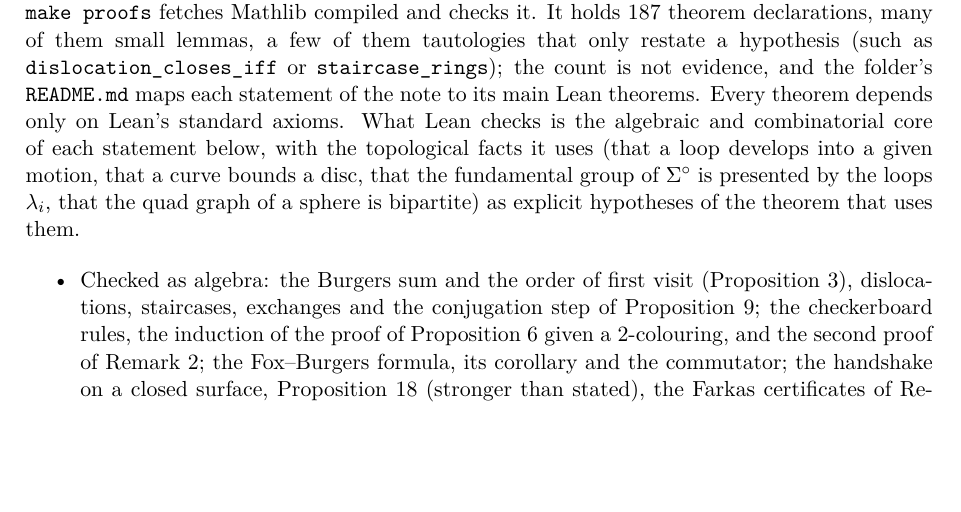
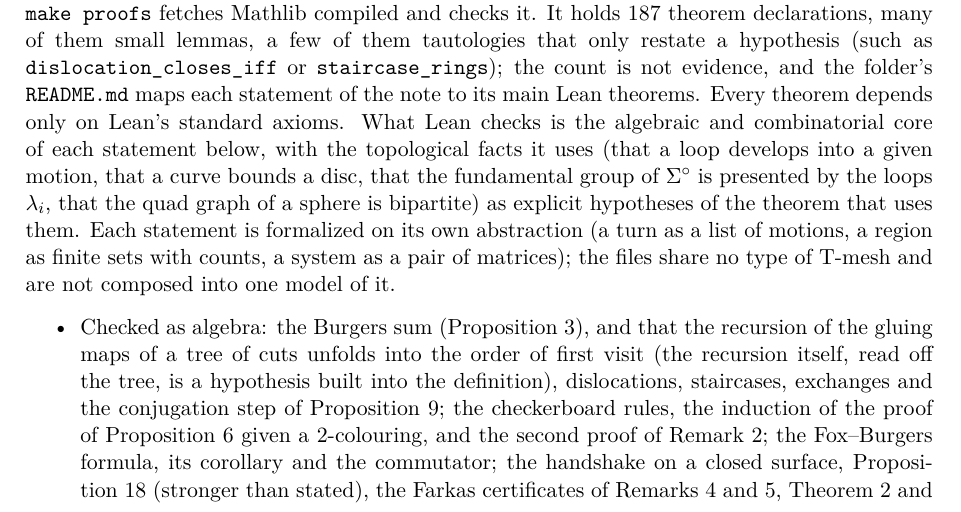
Before and after one commit to marcgardent/openclare, a LaTeX paper (docs/research/closing-helices/paper.tex): part of page 35 of 51, cut so that both start at the same text, the shorter picture padded with empty space. Compiled offline with pdfLaTeX; a LaTeX package or settings file that is missing is left out.

Commit message:
Research note: say what the Lean theorems do not compose (DT-102)
Section 10: each statement is formalized on its own abstraction and the
files share no type of T-mesh; for the order of first visit, Lean checks the
unfolding of the gluing recursion, and the recursion itself is a hypothesis.

Co-Authored-By: Claude Opus 5.5 <noreply@anthropic.com>

```diff
--- a/docs/research/closing-helices/paper.tex
+++ b/docs/research/closing-helices/paper.tex
@@ -2741,11 +2741,16 @@ each statement below, with the topological facts it uses (that a loop
 develops into a given motion, that a curve bounds a disc, that the
 fundamental group of $\Sigma^\circ$ is presented by the loops $\lambda_i$,
 that the quad graph of a sphere is bipartite) as explicit hypotheses of the
-theorem that uses them.
+theorem that uses them. Each statement is formalized on its own abstraction
+(a turn as a list of motions, a region as finite sets with counts, a system
+as a pair of matrices); the files share no type of T-mesh and are not
+composed into one model of it.
 
 \begin{itemize}
-\item Checked as algebra: the Burgers sum and the order of first visit
-  (Proposition~\ref{prop:burgers}), dislocations, staircases, exchanges and
+\item Checked as algebra: the Burgers sum (Proposition~\ref{prop:burgers}),
+  and that the recursion of the gluing maps of a tree of cuts unfolds into
+  the order of first visit (the recursion itself, read off the tree, is a
+  hypothesis built into the definition), dislocations, staircases, exchanges and
   the conjugation step of Proposition~\ref{prop:winding}; the checkerboard
   rules, the induction of the proof of Proposition~\ref{prop:parity} given a
   2-colouring, and the second proof of Remark~\ref{rem:borders}; the
```
